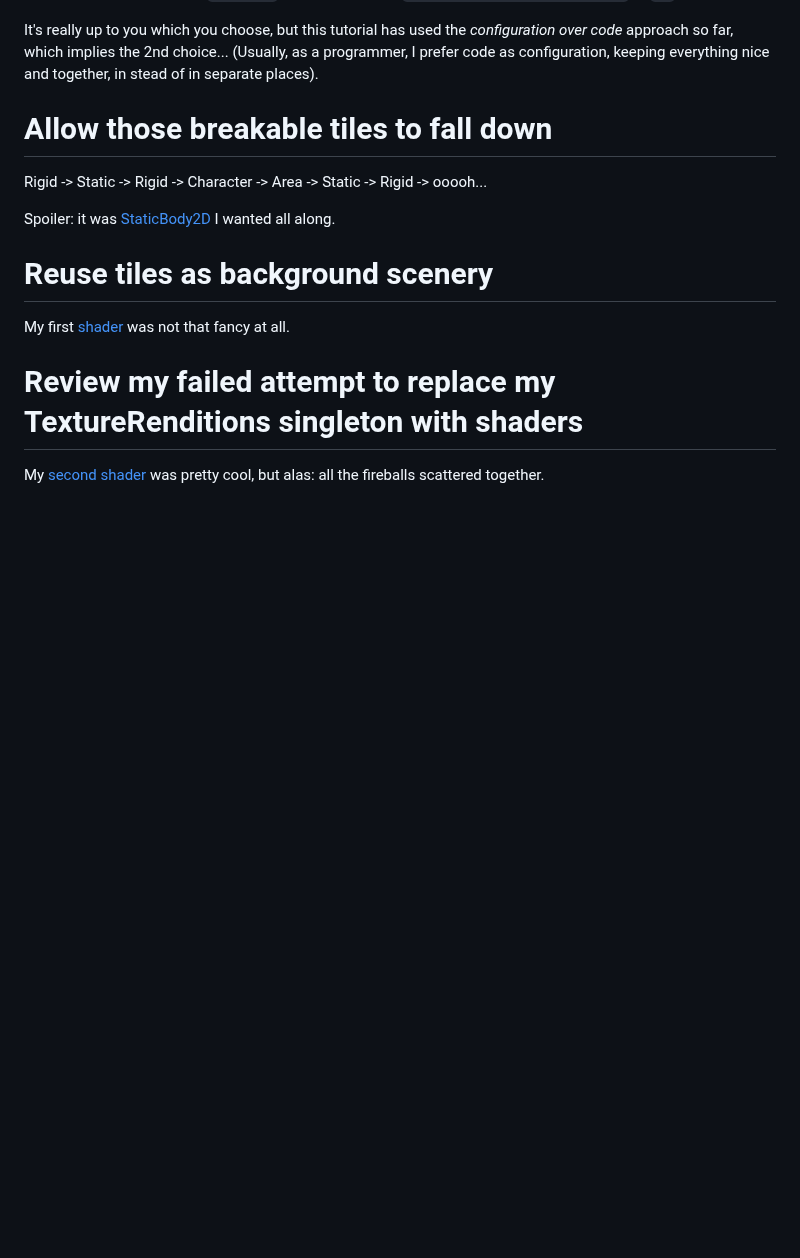
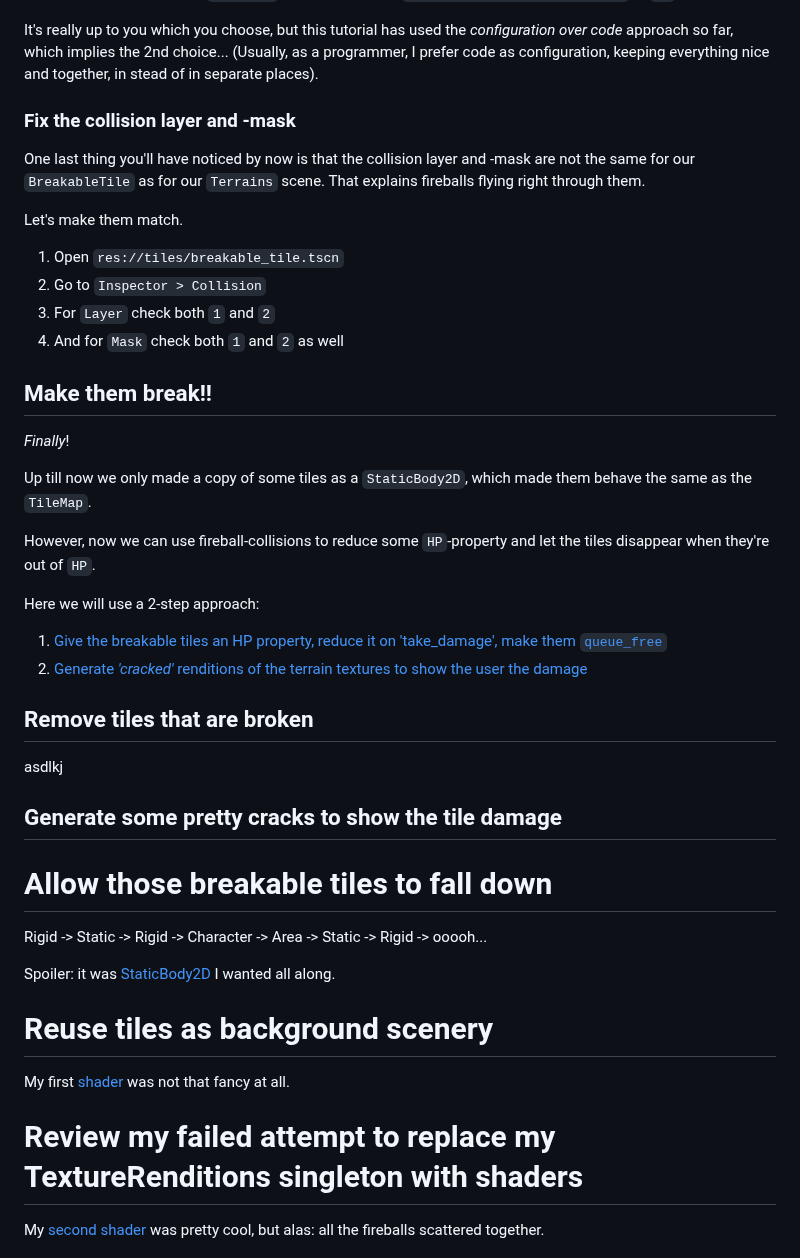
Before and after one commit to Teaching-myself-Godot/rewriting-zelia-tutorial, a Markdown page: day-5.md, the part around the change. Rendered like a GitHub page; blank space fills up the shorter version.

Commit message:
finalizes stage 1 of breakable tiles.

```diff
--- a/day-5.md
+++ b/day-5.md
@@ -1287,6 +1287,35 @@ That is because you need to _enable_ the `region_rect` feature we used. You can
 
 It's really up to you which you choose, but this tutorial has used the _configuration over code_ approach so far, which implies the 2nd choice... (Usually, as a programmer, I prefer code as configuration, keeping everything nice and together, in stead of in separate places).
 
+### Fix the collision layer and -mask
+
+One last thing you'll have noticed by now is that the collision layer and -mask are not the same for our `BreakableTile` as for our `Terrains` scene. That explains fireballs flying right through them.
+
+Let's make them match.
+
+1. Open `res://tiles/breakable_tile.tscn`
+2. Go to `Inspector > Collision`
+3. For `Layer` check both `1` and `2`
+4. And for `Mask` check both `1` and `2` as well
+
+## Make them break!!
+
+_Finally_!
+
+Up till now we only made a copy of some tiles as a `StaticBody2D`, which made them behave the same as the `TileMap`.
+
+However, now we can use fireball-collisions to reduce some `HP`-property and let the tiles disappear when they're out of `HP`.
+
+Here we will use a 2-step approach:
+1. [Give the breakable tiles an HP property, reduce it on 'take_damage', make them `queue_free`](#remove-tiles-that-are-broken)
+2. [Generate _'cracked'_ renditions of the terrain textures to show the user the damage](#generate-some-pretty-cracks-to-show-the-tile-damage)
+
+## Remove tiles that are broken
+
+asdlkj
+
+
+## Generate some pretty cracks to show the tile damage
 
 
 # Allow those breakable tiles to fall down
```
